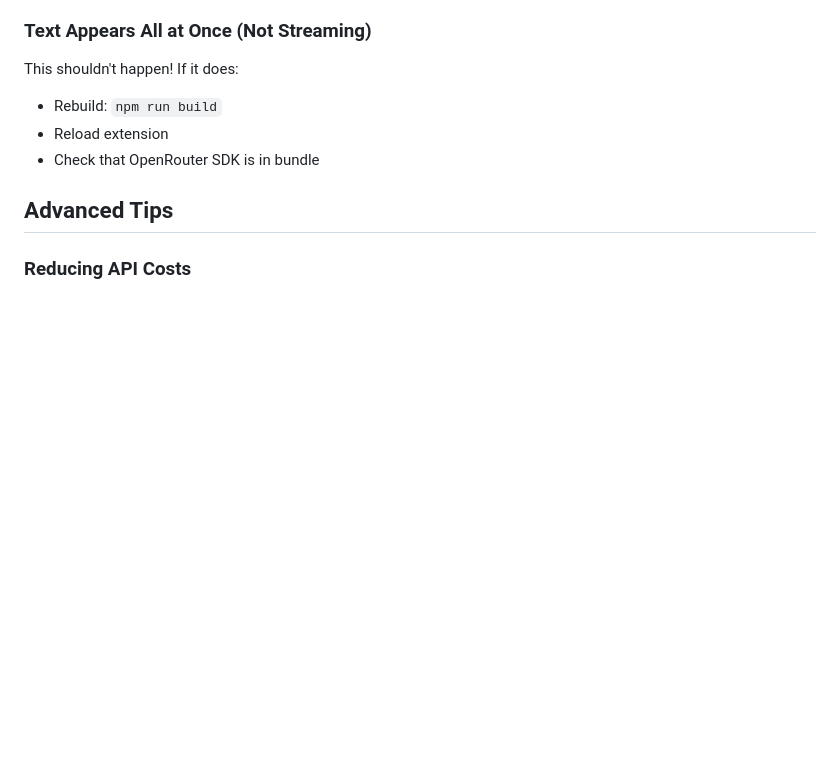
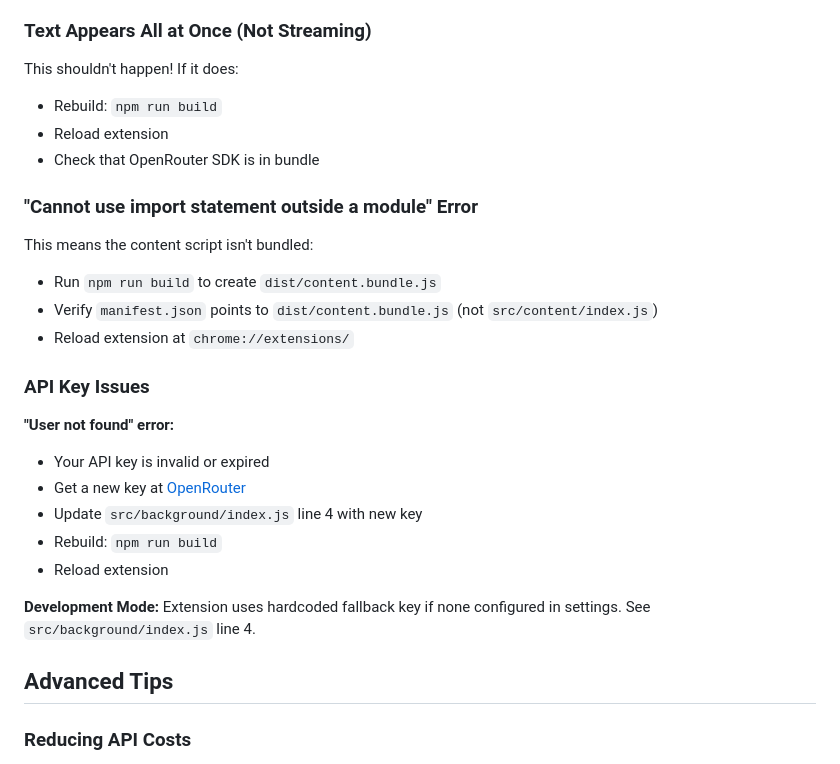
Before and after one commit to VictorAzizJ/codeTVproduct, a Markdown page: README.md, the part around one of its changes. GitHub-like rendering; blank space fills up the shorter version.

```diff
--- a/README.md
+++ b/README.md
@@ -196,6 +286,25 @@ This shouldn't happen! If it does:
 - Rebuild: `npm run build`
 - Reload extension
 - Check that OpenRouter SDK is in bundle
+
+### "Cannot use import statement outside a module" Error
+
+This means the content script isn't bundled:
+- Run `npm run build` to create `dist/content.bundle.js`
+- Verify `manifest.json` points to `dist/content.bundle.js` (not `src/content/index.js`)
+- Reload extension at `chrome://extensions/`
+
+### API Key Issues
+
+**"User not found" error:**
+- Your API key is invalid or expired
+- Get a new key at [OpenRouter](https://openrouter.ai/keys)
+- Update `src/background/index.js` line 4 with new key
+- Rebuild: `npm run build`
+- Reload extension
+
+**Development Mode:**
+Extension uses hardcoded fallback key if none configured in settings. See `src/background/index.js` line 4.
 
 ## Advanced Tips
 
```
Also changed, not shown: other parts of README.md (+105 -15 lines).
